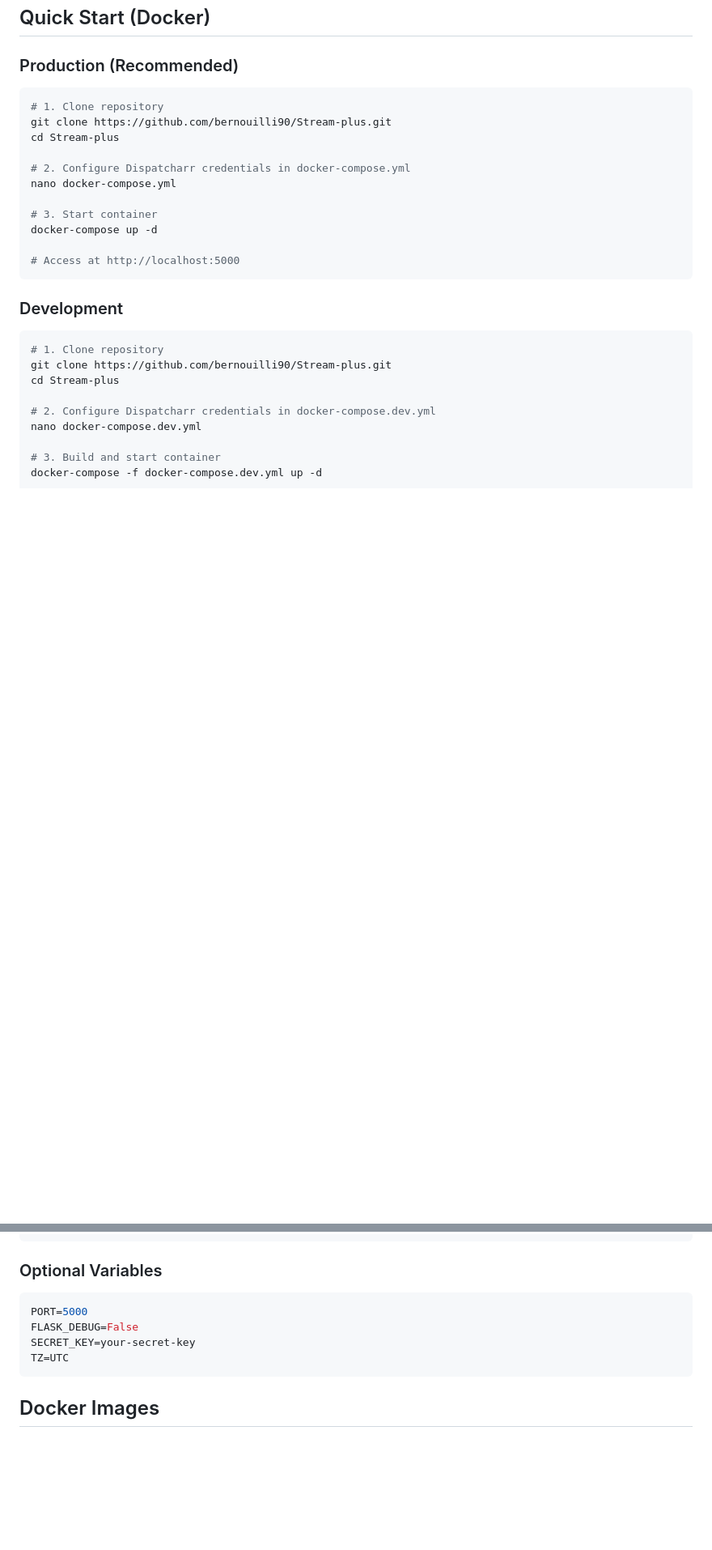
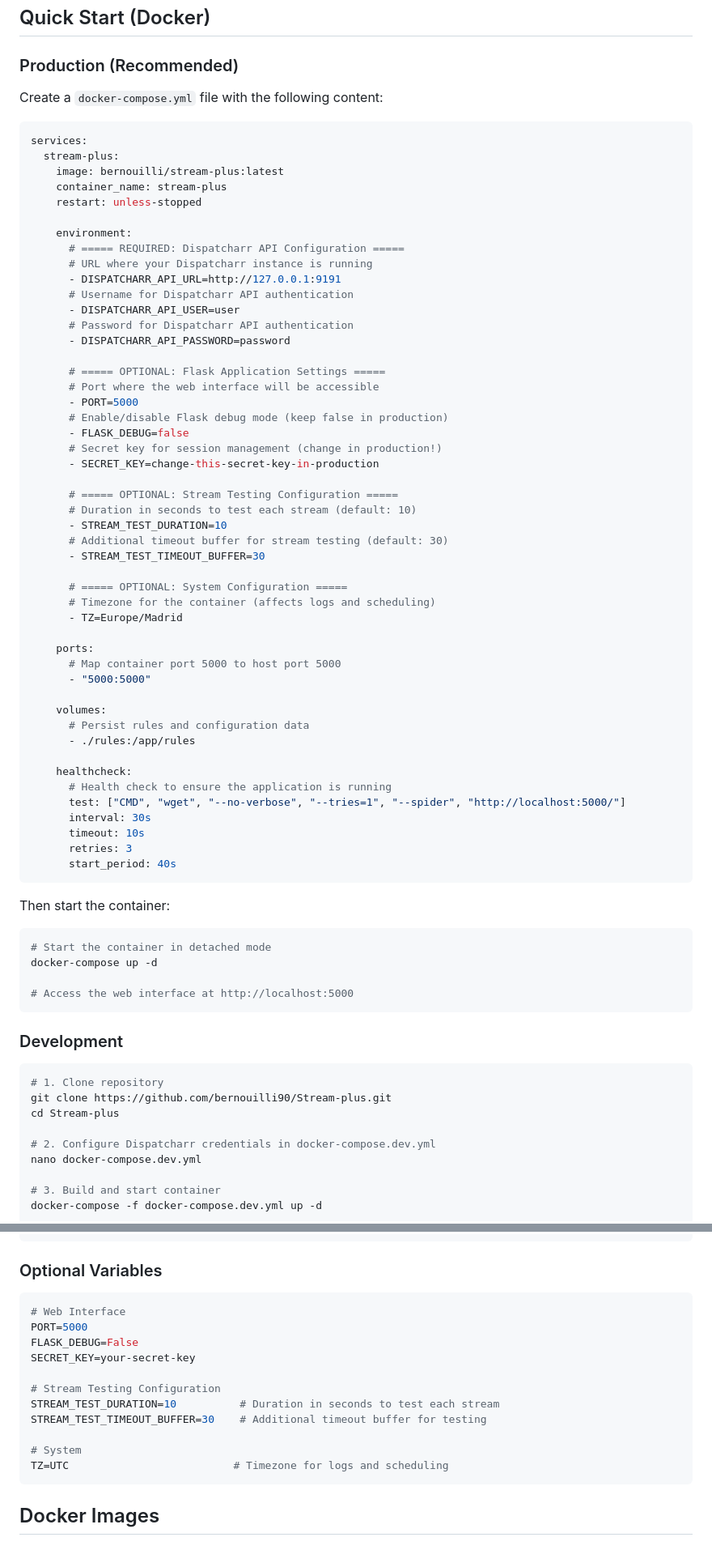
Before and after one commit to bernouilli90/Stream-plus, a Markdown page: README.md, 2 parts joined by grey strips. Shown: that part at 81% size. Drawn GitHub-style; blank space fills up the shorter version.

````diff
--- a/README.md
+++ b/README.md
@@ -39,18 +39,66 @@ Web application for managing Dispatcharr channels and streams with intelligent a
 
 ### Production (Recommended)
 
+Create a `docker-compose.yml` file with the following content:
+
+```yaml
+services:
+  stream-plus:
+    image: bernouilli/stream-plus:latest
+    container_name: stream-plus
+    restart: unless-stopped
+
+    environment:
+      # ===== REQUIRED: Dispatcharr API Configuration =====
+      # URL where your Dispatcharr instance is running
+      - DISPATCHARR_API_URL=http://127.0.0.1:9191
+      # Username for Dispatcharr API authentication
+      - DISPATCHARR_API_USER=user
+      # Password for Dispatcharr API authentication
+      - DISPATCHARR_API_PASSWORD=password
+
+      # ===== OPTIONAL: Flask Application Settings =====
+      # Port where the web interface will be accessible
+      - PORT=5000
+      # Enable/disable Flask debug mode (keep false in production)
+      - FLASK_DEBUG=false
+      # Secret key for session management (change in production!)
+      - SECRET_KEY=change-this-secret-key-in-production
+
+      # ===== OPTIONAL: Stream Testing Configuration =====
+      # Duration in seconds to test each stream (default: 10)
+      - STREAM_TEST_DURATION=10
+      # Additional timeout buffer for stream testing (default: 30)
+      - STREAM_TEST_TIMEOUT_BUFFER=30
+
+      # ===== OPTIONAL: System Configuration =====
+      # Timezone for the container (affects logs and scheduling)
+      - TZ=Europe/Madrid
+
+    ports:
+      # Map container port 5000 to host port 5000
+      - "5000:5000"
+
+    volumes:
+      # Persist rules and configuration data
+      - ./rules:/app/rules
+
+    healthcheck:
+      # Health check to ensure the application is running
+      test: ["CMD", "wget", "--no-verbose", "--tries=1", "--spider", "http://localhost:5000/"]
+      interval: 30s
+      timeout: 10s
+      retries: 3
+      start_period: 40s
+```
+
+Then start the container:
+
 ```bash
-# 1. Clone repository
-git clone https://github.com/bernouilli90/Stream-plus.git
-cd Stream-plus
-
-# 2. Configure Dispatcharr credentials in docker-compose.yml
-nano docker-compose.yml
-
-# 3. Start container
+# Start the container in detached mode
 docker-compose up -d
 
-# Access at http://localhost:5000
+# Access the web interface at http://localhost:5000
 ```
 
 ### Development
@@ -123,10 +171,17 @@ DISPATCHARR_API_PASSWORD=yourpassword
 ### Optional Variables
 
 ```env
+# Web Interface
 PORT=5000
 FLASK_DEBUG=False
 SECRET_KEY=your-secret-key
-TZ=UTC
+
+# Stream Testing Configuration
+STREAM_TEST_DURATION=10          # Duration in seconds to test each stream
+STREAM_TEST_TIMEOUT_BUFFER=30    # Additional timeout buffer for testing
+
+# System
+TZ=UTC                          # Timezone for logs and scheduling
 ```
 
 ## Docker Images
````
Also changed, not shown: other parts of README.md (+44 -13 lines).
